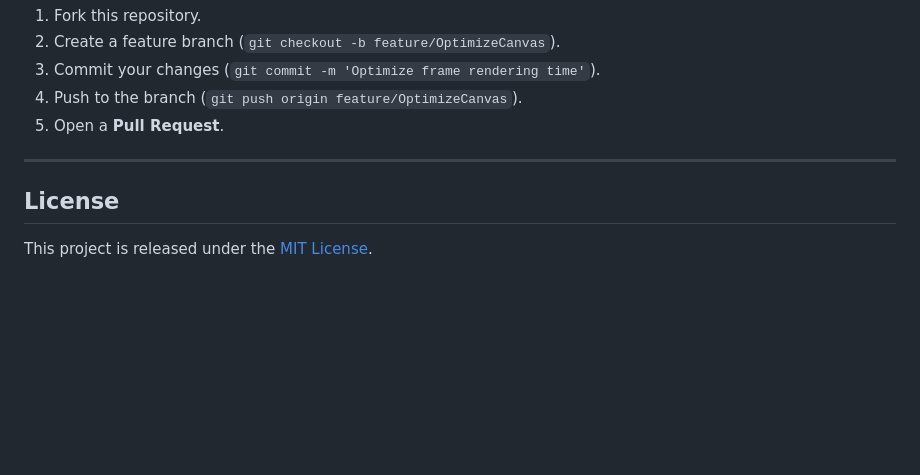
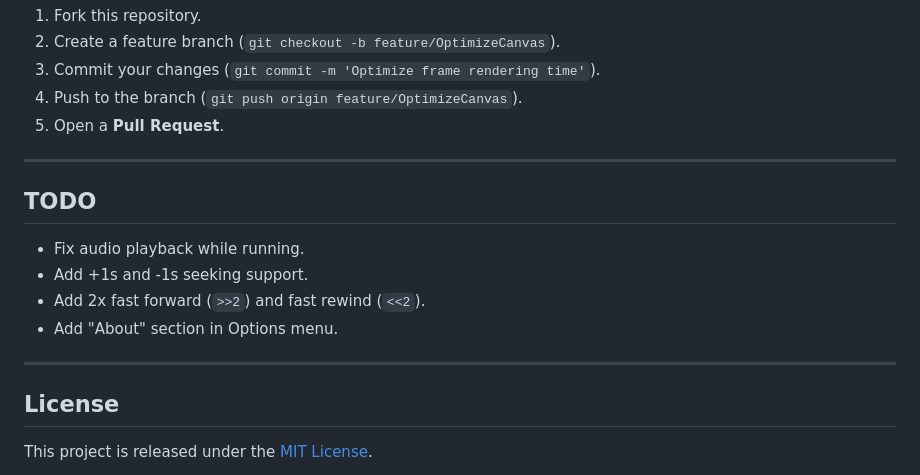
Before and after one commit to dotrihoang2012/PFA_for_KaiOS, a Markdown page: README.md, the part around the change. Drawn GitHub-style; blank space fills up the shorter version.

Commit message:
Add TODO

```diff
--- a/README.md
+++ b/README.md
@@ -91,6 +91,15 @@ Contributions to optimize Canvas rendering performance or reduce memory consumpt
 
 ---
 
+## TODO
+
+* Fix audio playback while running.
+* Add +1s and -1s seeking support.
+* Add 2x fast forward (`>>2`) and fast rewind (`<<2`).
+* Add "About" section in Options menu.
+
+---
+
 ## License
 
 This project is released under the [MIT License](LICENSE).
```
